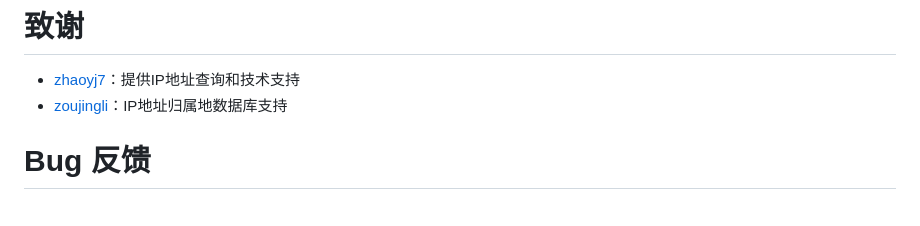
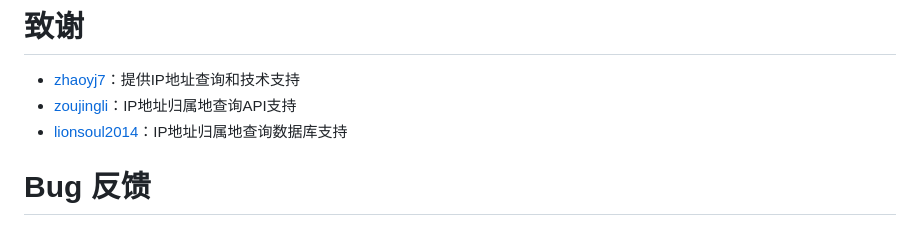
Before and after one commit to VanillaNahida/seia-runner, a Markdown page: README.md, the part around the change. Rendered like a GitHub page.

Commit message:
docs: update thanks list for ip2region contributors

```diff
--- a/README.md
+++ b/README.md
@@ -110,7 +110,8 @@ seia-runner/
 # 致谢
 
 - [zhaoyj7](https://github.com/zhaoyj7)：提供IP地址查询和技术支持
-- [zoujingli](https://github.com/zoujingli/ip2region)：IP地址归属地数据库支持
+- [zoujingli](https://github.com/zoujingli/ip2region)：IP地址归属地查询API支持
+- [lionsoul2014](https://github.com/lionsoul2014/ip2region)：IP地址归属地查询数据库支持
 
 # Bug 反馈
 
```
